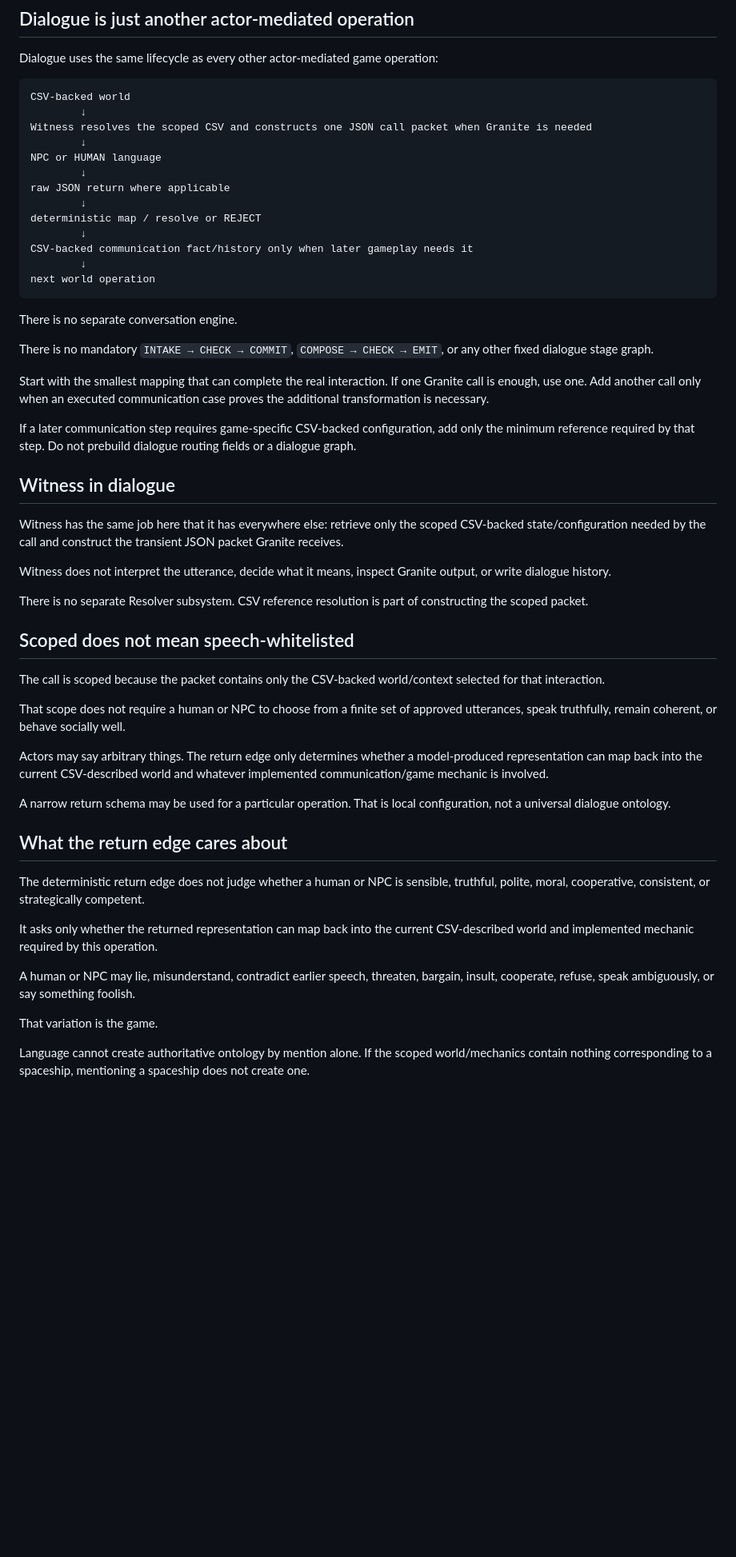
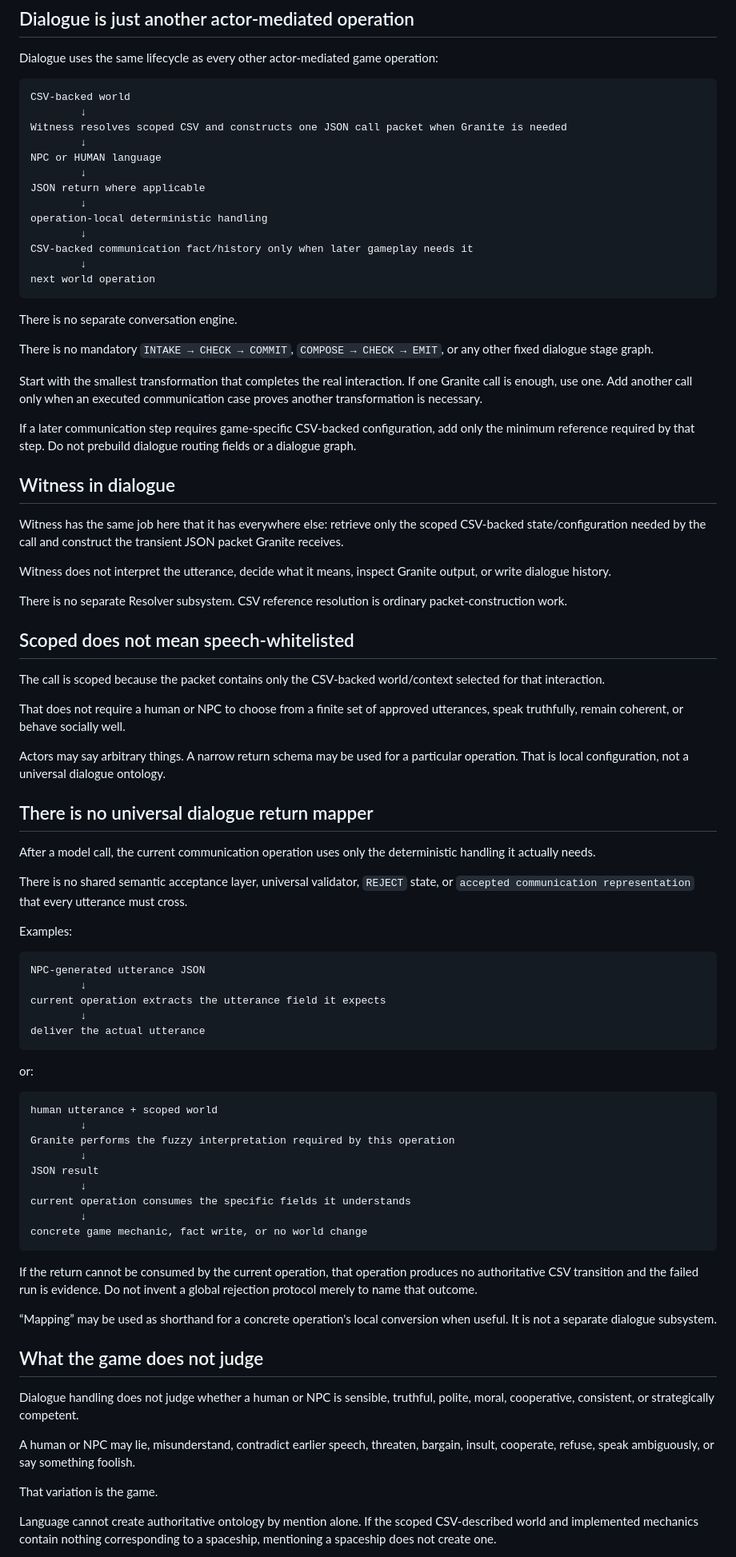
Before and after one commit to NFDFLDTHRY/MochEpoch, a Markdown page: docs/DIALOGUE_BOUNDARY.md, the part around one of its changes. Shown at 80% size. GitHub-like rendering; blank space fills up the shorter version.

Commit message:
Keep dialogue return handling operation-local

````diff
--- a/docs/DIALOGUE_BOUNDARY.md
+++ b/docs/DIALOGUE_BOUNDARY.md
@@ -11,13 +11,13 @@ Dialogue uses the same lifecycle as every other actor-mediated game operation:
 ```text
 CSV-backed world
         ↓
-Witness resolves the scoped CSV and constructs one JSON call packet when Granite is needed
+Witness resolves scoped CSV and constructs one JSON call packet when Granite is needed
         ↓
 NPC or HUMAN language
         ↓
-raw JSON return where applicable
+JSON return where applicable
         ↓
-deterministic map / resolve or REJECT
+operation-local deterministic handling
         ↓
 CSV-backed communication fact/history only when later gameplay needs it
         ↓
@@ -28,7 +28,7 @@ There is no separate conversation engine.
 
 There is no mandatory `INTAKE → CHECK → COMMIT`, `COMPOSE → CHECK → EMIT`, or any other fixed dialogue stage graph.
 
-Start with the smallest mapping that can complete the real interaction. If one Granite call is enough, use one. Add another call only when an executed communication case proves the additional transformation is necessary.
+Start with the smallest transformation that completes the real interaction. If one Granite call is enough, use one. Add another call only when an executed communication case proves another transformation is necessary.
 
 If a later communication step requires game-specific CSV-backed configuration, add only the minimum reference required by that step. Do not prebuild dialogue routing fields or a dialogue graph.
 
@@ -38,27 +38,57 @@ Witness has the same job here that it has everywhere else: retrieve only the sco
 
 Witness does not interpret the utterance, decide what it means, inspect Granite output, or write dialogue history.
 
-There is no separate Resolver subsystem. CSV reference resolution is part of constructing the scoped packet.
+There is no separate Resolver subsystem. CSV reference resolution is ordinary packet-construction work.
 
 ## Scoped does not mean speech-whitelisted
 
 The call is scoped because the packet contains only the CSV-backed world/context selected for that interaction.
 
-That scope does not require a human or NPC to choose from a finite set of approved utterances, speak truthfully, remain coherent, or behave socially well.
+That does not require a human or NPC to choose from a finite set of approved utterances, speak truthfully, remain coherent, or behave socially well.
 
-Actors may say arbitrary things. The return edge only determines whether a model-produced representation can map back into the current CSV-described world and whatever implemented communication/game mechanic is involved.
+Actors may say arbitrary things. A narrow return schema may be used for a particular operation. That is local configuration, not a universal dialogue ontology.
 
-A narrow return schema may be used for a particular operation. That is local configuration, not a universal dialogue ontology.
+## There is no universal dialogue return mapper
 
-## What the return edge cares about
+After a model call, the current communication operation uses only the deterministic handling it actually needs.
 
-The deterministic return edge does not judge whether a human or NPC is sensible, truthful, polite, moral, cooperative, consistent, or strategically competent.
+There is no shared semantic acceptance layer, universal validator, `REJECT` state, or `accepted communication representation` that every utterance must cross.
 
-It asks only whether the returned representation can map back into the current CSV-described world and implemented mechanic required by this operation.
+Examples:
+
+```text
+NPC-generated utterance JSON
+        ↓
+current operation extracts the utterance field it expects
+        ↓
+deliver the actual utterance
+```
+
+or:
+
+```text
+human utterance + scoped world
+        ↓
+Granite performs the fuzzy interpretation required by this operation
+        ↓
+JSON result
+        ↓
+current operation consumes the specific fields it understands
+        ↓
+concrete game mechanic, fact write, or no world change
+```
+
+If the return cannot be consumed by the current operation, that operation produces no authoritative CSV transition and the failed run is evidence. Do not invent a global rejection protocol merely to name that outcome.
+
+“Mapping” may be used as shorthand for a concrete operation's local conversion when useful. It is not a separate dialogue subsystem.
+
+## What the game does not judge
+
+Dialogue handling does not judge whether a human or NPC is sensible, truthful, polite, moral, cooperative, consistent, or strategically competent.
 
 A human or NPC may lie, misunderstand, contradict earlier speech, threaten, bargain, insult, cooperate, refuse, speak ambiguously, or say something foolish.
 
 That variation is the game.
 
-Language cannot create authoritative ontology by mention alone. If the scoped world/mechanics contain nothing corresponding to a spaceship, mentioning a spaceship does not create one.
+Language cannot create authoritative ontology by mention alone. If the scoped CSV-described world and implemented mechanics contain nothing corresponding to a spaceship, mentioning a spaceship does not create one.
 
````
Also changed, not shown: other parts of docs/DIALOGUE_BOUNDARY.md (+20 -26 lines).
